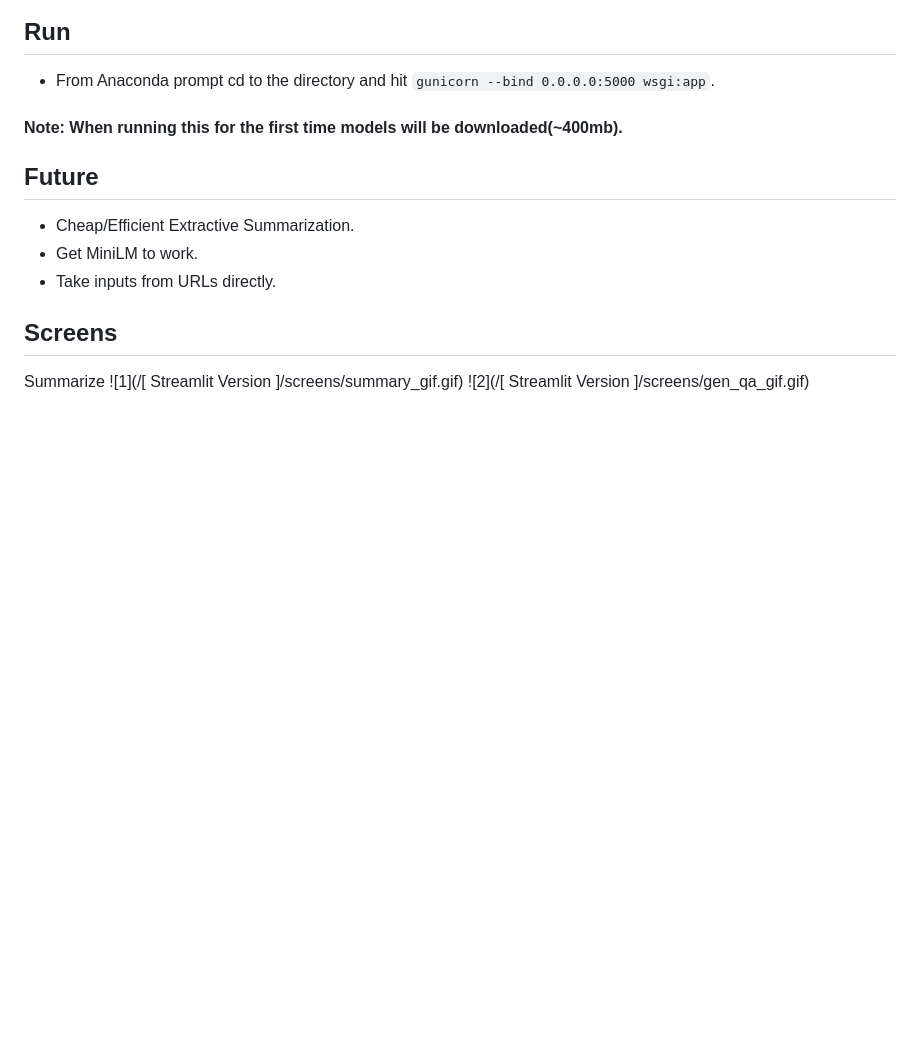
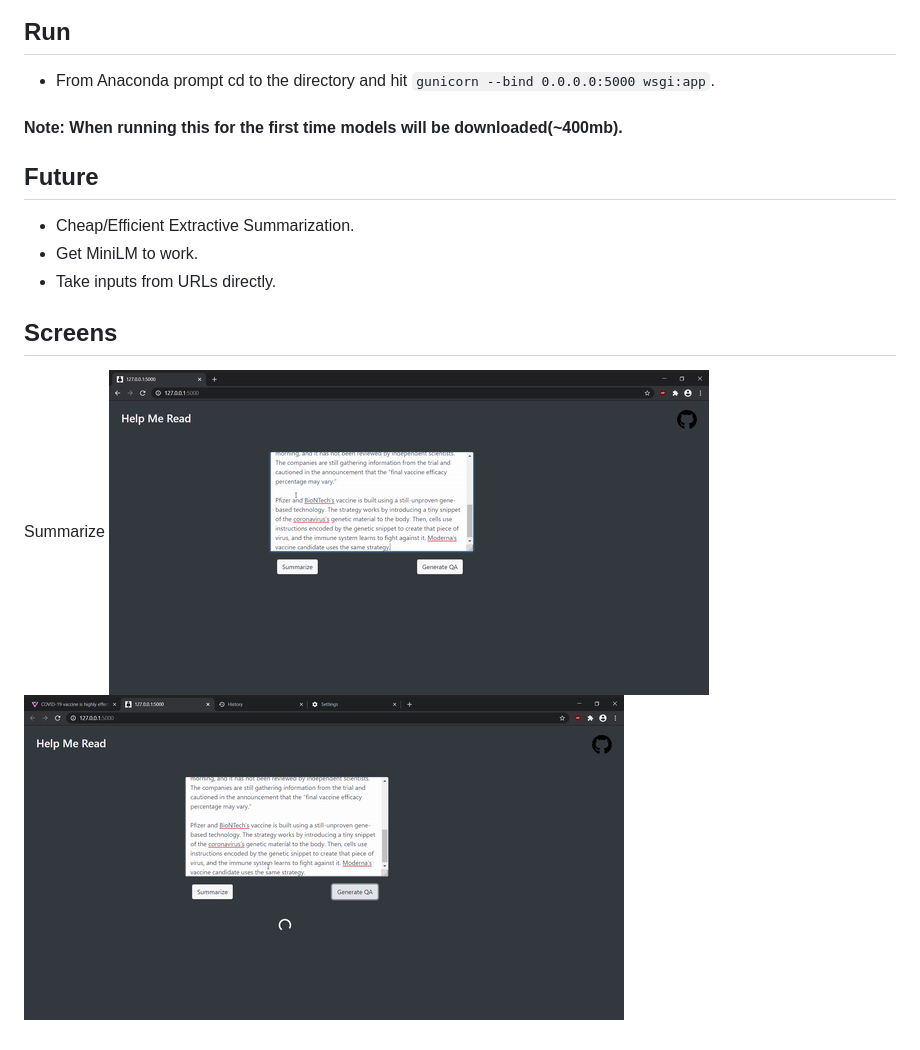
Before and after one commit to Anku5hk/Help-Me-Read, a Markdown page: README.md, the part around the change. Drawn GitHub-style; pictures changed too: Streamlit-Version/screens/gen_qa_gif.gif (added), Streamlit-Version/screens/summary_gif.gif (added); blank space fills up the shorter version.

```diff
--- a/README.md
+++ b/README.md
@@ -29,5 +29,5 @@ transformers 3.1.0 or above
 
 ## Screens
 Summarize
-![1](/[ Streamlit Version ]/screens/summary_gif.gif)
-![2](/[ Streamlit Version ]/screens/gen_qa_gif.gif)
+![1](/Streamlit-Version/screens/summary_gif.gif)
+![2](/Streamlit-Version/screens/gen_qa_gif.gif)
```
Also changed, not shown: Streamlit-Version/screens/QAs.png (added), Streamlit-Version/screens/home.png (added), Streamlit-Version/screens/summarize.png (added), 7 other files.
